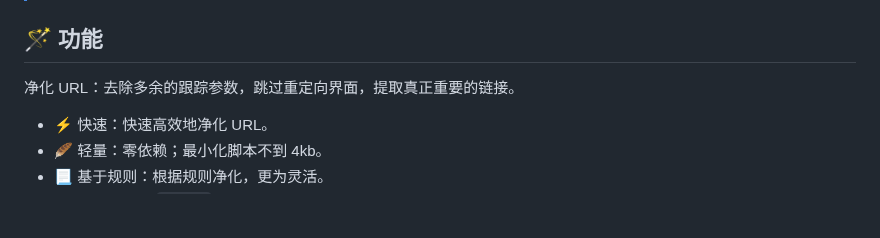
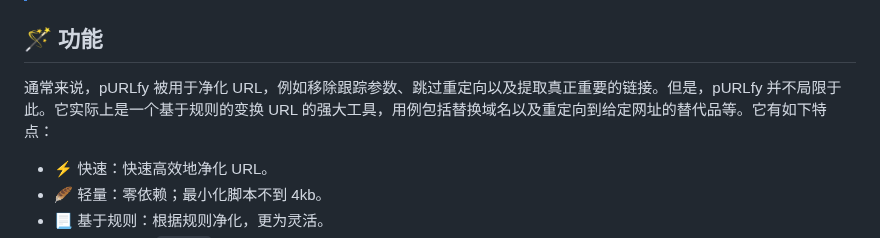
Before and after one commit to PRO-2684/pURLfy, a Markdown page: README_zh.md, the part around the change. Rendered like a GitHub page; blank space fills up the shorter version.

```diff
--- a/README_zh.md
+++ b/README_zh.md
@@ -11,7 +11,7 @@
 
 ## 🪄 功能
 
-净化 URL：去除多余的跟踪参数，跳过重定向界面，提取真正重要的链接。
+通常来说，pURLfy 被用于净化 URL，例如移除跟踪参数、跳过重定向以及提取真正重要的链接。但是，pURLfy 并不局限于此。它实际上是一个基于规则的变换 URL 的强大工具，用例包括替换域名以及重定向到给定网址的替代品等。它有如下特点：
 
 - ⚡ 快速：快速高效地净化 URL。
 - 🪶 轻量：零依赖；最小化脚本不到 4kb。
```
Also changed, not shown: README.md (+2 -2 lines).
